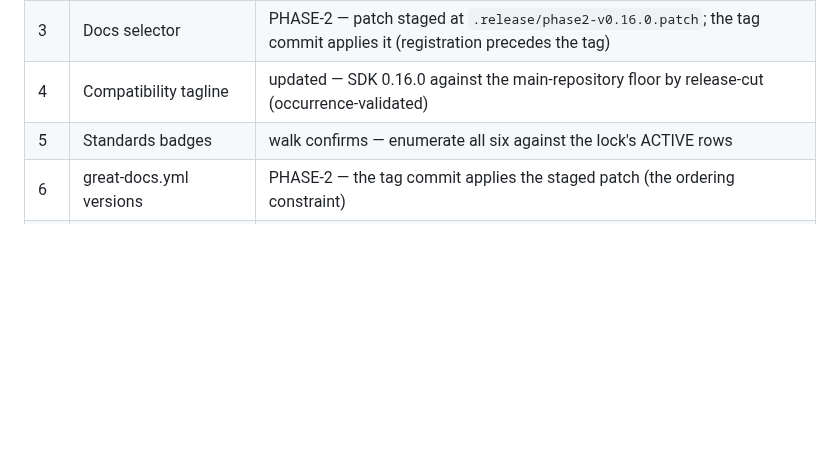
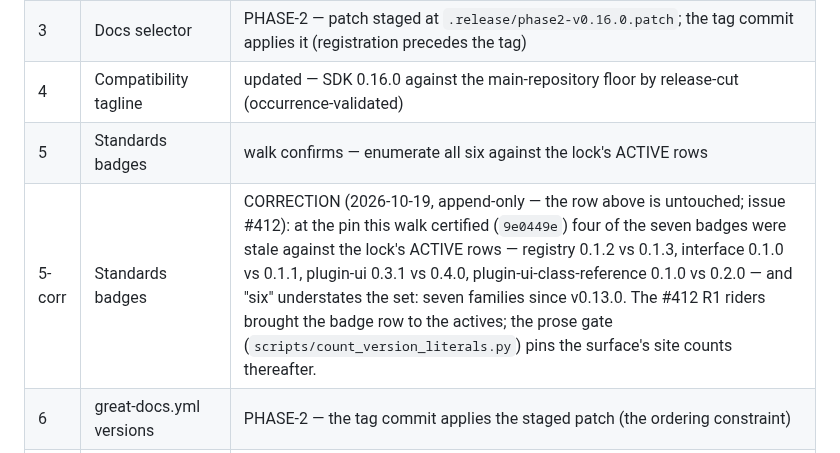
Before and after one commit to madeinoz67/benchweave-sdk, a Markdown page: docs/internal/release-review-matrix.md, the part around the change. Drawn GitHub-style; blank space fills up the shorter version.

```diff
--- a/docs/internal/release-review-matrix.md
+++ b/docs/internal/release-review-matrix.md
@@ -282,6 +282,7 @@ Test surfaces: T1/T2 — the fixtures were regenerated in-arc by the sync PR (re
 | 3 | Docs selector | PHASE-2 — patch staged at `.release/phase2-v0.16.0.patch`; the tag commit applies it (registration precedes the tag) |
 | 4 | Compatibility tagline | updated — SDK 0.16.0 against the main-repository floor by release-cut (occurrence-validated) |
 | 5 | Standards badges | walk confirms — enumerate all six against the lock's ACTIVE rows |
+| 5-corr | Standards badges | CORRECTION (2026-10-19, append-only — the row above is untouched; issue #412): at the pin this walk certified (`9e0449e`) four of the seven badges were stale against the lock's ACTIVE rows — registry 0.1.2 vs 0.1.3, interface 0.1.0 vs 0.1.1, plugin-ui 0.3.1 vs 0.4.0, plugin-ui-class-reference 0.1.0 vs 0.2.0 — and "six" understates the set: seven families since v0.13.0. The #412 R1 riders brought the badge row to the actives; the prose gate (`scripts/count_version_literals.py`) pins the surface's site counts thereafter. |
 | 6 | great-docs.yml versions | PHASE-2 — the tag commit applies the staged patch (the ordering constraint) |
 | 7 | Contributor window `v0.15.0..HEAD` | 50 commits in the window — human authors other than the operator/bots: none; the walk acknowledges new human contributors and records an empty window as a result |
 | 8 | Gateway uv.lock SDK pin | recorded note — moves at the gateway's next lock run / pointer advance |
```
Also changed, not shown: .claude/deep-review/2026-10-19-issue412-fold-addendum.md (added, +74 -0 lines).
